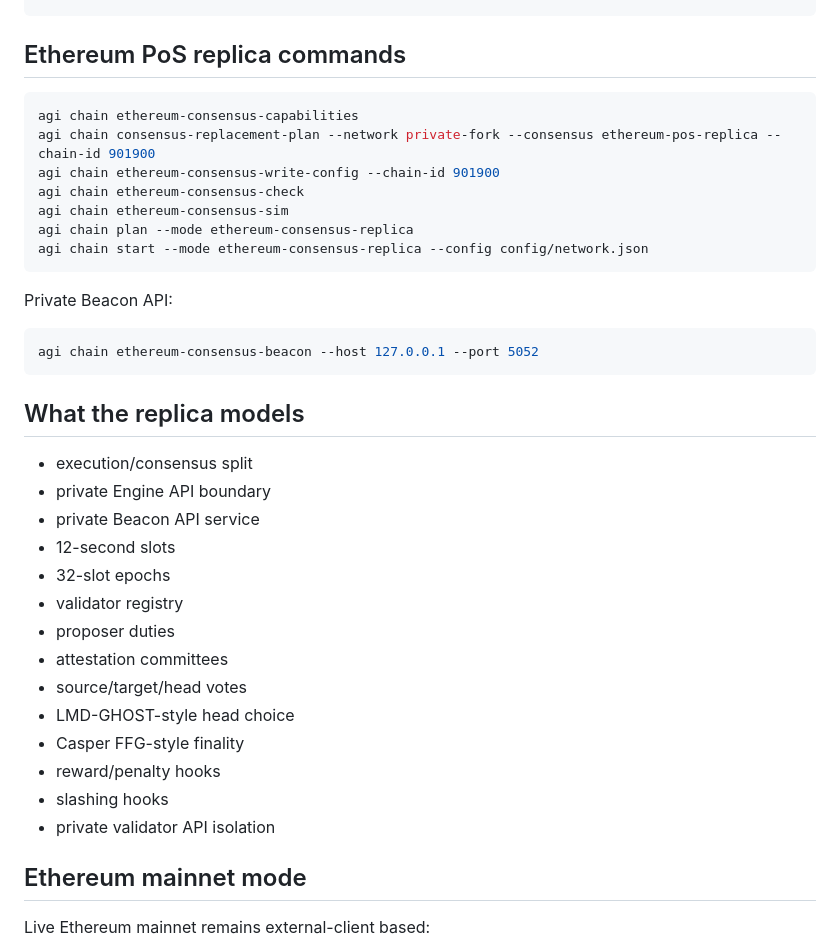
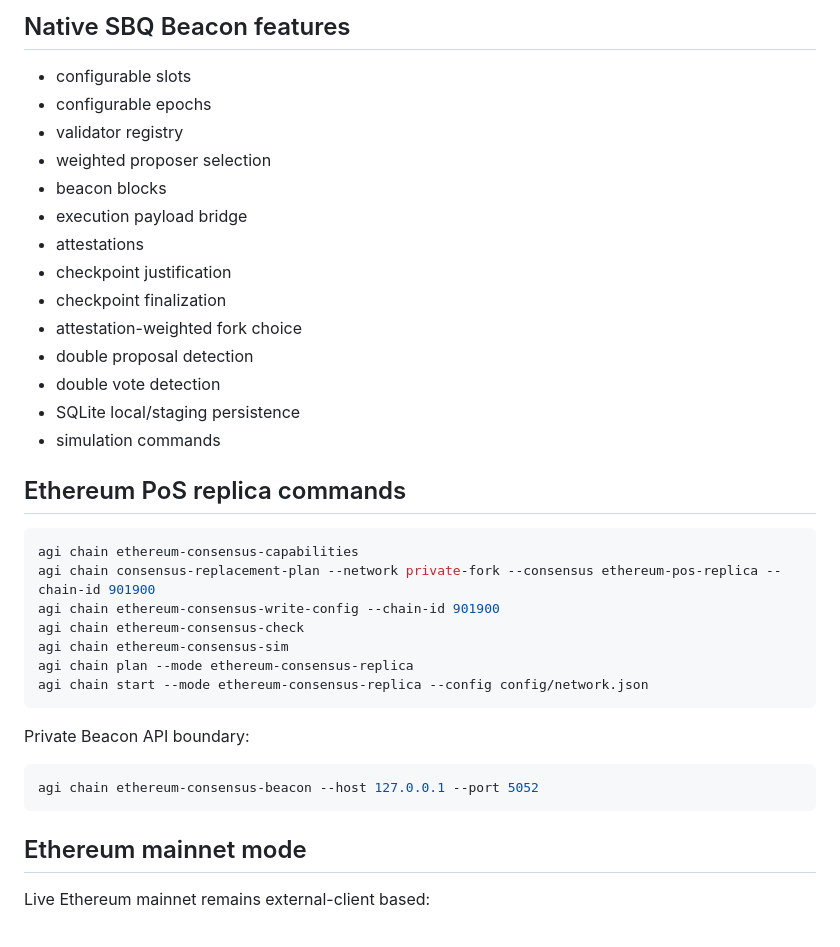
Before and after one commit to GLOBAL-FINTECH/agilang, a Markdown page: README.md, the part around one of its changes. Drawn GitHub-style.

````diff
--- a/README.md
+++ b/README.md
@@ -51,3 +72,19 @@ docs/BLOCKCHAIN_RUNBOOK.md
+## Native SBQ Beacon features
+
+- configurable slots
+- configurable epochs
+- validator registry
+- weighted proposer selection
+- beacon blocks
+- execution payload bridge
+- attestations
+- checkpoint justification
+- checkpoint finalization
+- attestation-weighted fork choice
+- double proposal detection
+- double vote detection
+- SQLite local/staging persistence
+- simulation commands
 
 ## Ethereum PoS replica commands
 
@@ -61,28 +98,11 @@ agi chain plan --mode ethereum-consensus-replica
 agi chain start --mode ethereum-consensus-replica --config config/network.json
 ```
 
-Private Beacon API:
+Private Beacon API boundary:
 
 ```bash
 agi chain ethereum-consensus-beacon --host 127.0.0.1 --port 5052
 ```
-
-## What the replica models
-
-- execution/consensus split
-- private Engine API boundary
-- private Beacon API service
-- 12-second slots
-- 32-slot epochs
-- validator registry
-- proposer duties
-- attestation committees
-- source/target/head votes
-- LMD-GHOST-style head choice
-- Casper FFG-style finality
-- reward/penalty hooks
-- slashing hooks
-- private validator API isolation
 
 ## Ethereum mainnet mode
 
````
Also changed, not shown: other parts of README.md (+31 -37 lines).
